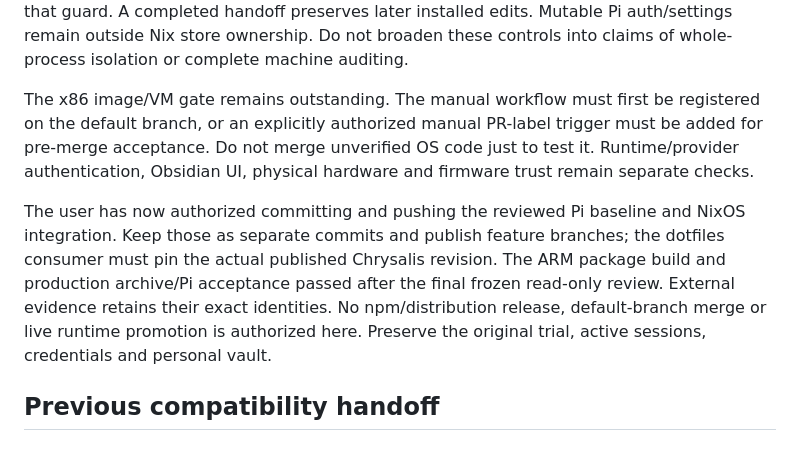
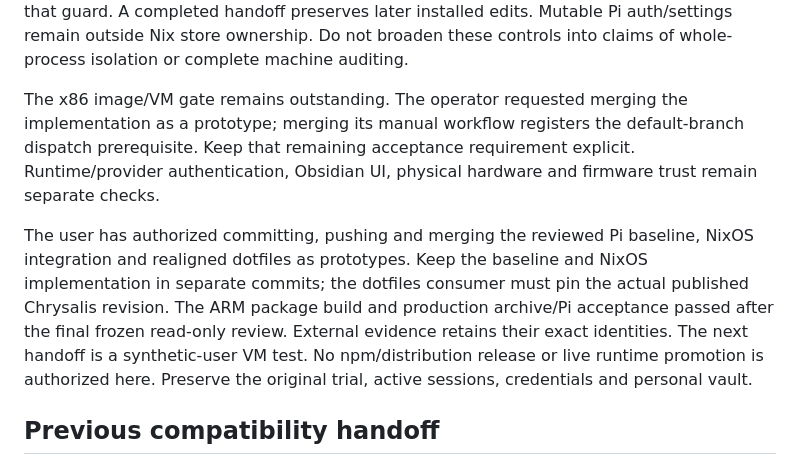
Before and after one commit to tama-gucci/chrysalis, a Markdown page: Development/HANDOFF.md, the part around the change. Drawn GitHub-style.

```diff
--- a/Development/HANDOFF.md
+++ b/Development/HANDOFF.md
@@ -22,17 +22,18 @@ mutations until completion proof or reboot; close does not bypass that guard. A
 preserves later installed edits. Mutable Pi auth/settings remain outside Nix store ownership.
 Do not broaden these controls into claims of whole-process isolation or complete machine auditing.
 
-The x86 image/VM gate remains outstanding. The manual workflow must first be registered on the
-default branch, or an explicitly authorized manual PR-label trigger must be added for pre-merge
-acceptance. Do not merge unverified OS code just to test it. Runtime/provider authentication,
-Obsidian UI, physical hardware and firmware trust remain separate checks.
+The x86 image/VM gate remains outstanding. The operator requested merging the implementation
+as a prototype; merging its manual workflow registers the default-branch dispatch prerequisite.
+Keep that remaining acceptance requirement explicit. Runtime/provider authentication, Obsidian
+UI, physical hardware and firmware trust remain separate checks.
 
-The user has now authorized committing and pushing the reviewed Pi baseline and NixOS integration.
-Keep those as separate commits and publish feature branches; the dotfiles consumer must pin the
-actual published Chrysalis revision. The ARM package build and production archive/Pi acceptance
-passed after the final frozen read-only review. External evidence retains their exact identities.
-No npm/distribution release, default-branch merge or live runtime promotion is authorized here.
-Preserve the original trial, active sessions, credentials and personal vault.
+The user has authorized committing, pushing and merging the reviewed Pi baseline, NixOS
+integration and realigned dotfiles as prototypes. Keep the baseline and NixOS implementation in
+separate commits; the dotfiles consumer must pin the actual published Chrysalis revision. The ARM
+package build and production archive/Pi acceptance passed after the final frozen read-only review.
+External evidence retains their exact identities. The next handoff is a synthetic-user VM test.
+No npm/distribution release or live runtime promotion is authorized here. Preserve the original
+trial, active sessions, credentials and personal vault.
 
 ## Previous compatibility handoff
 
```
Also changed, not shown: STATUS.md (+6 -5 lines), docs/nixos.md (+1 -1 lines).
